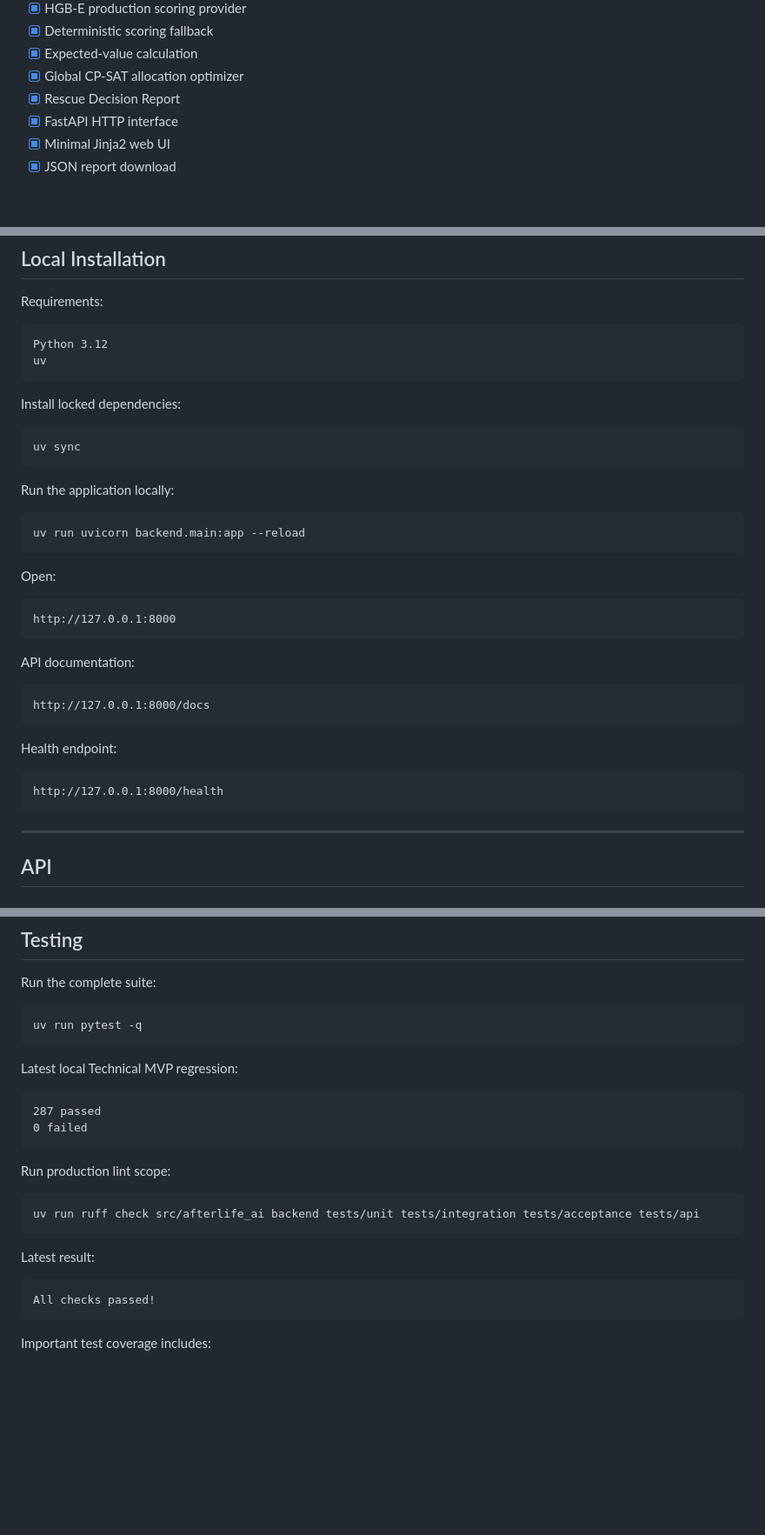
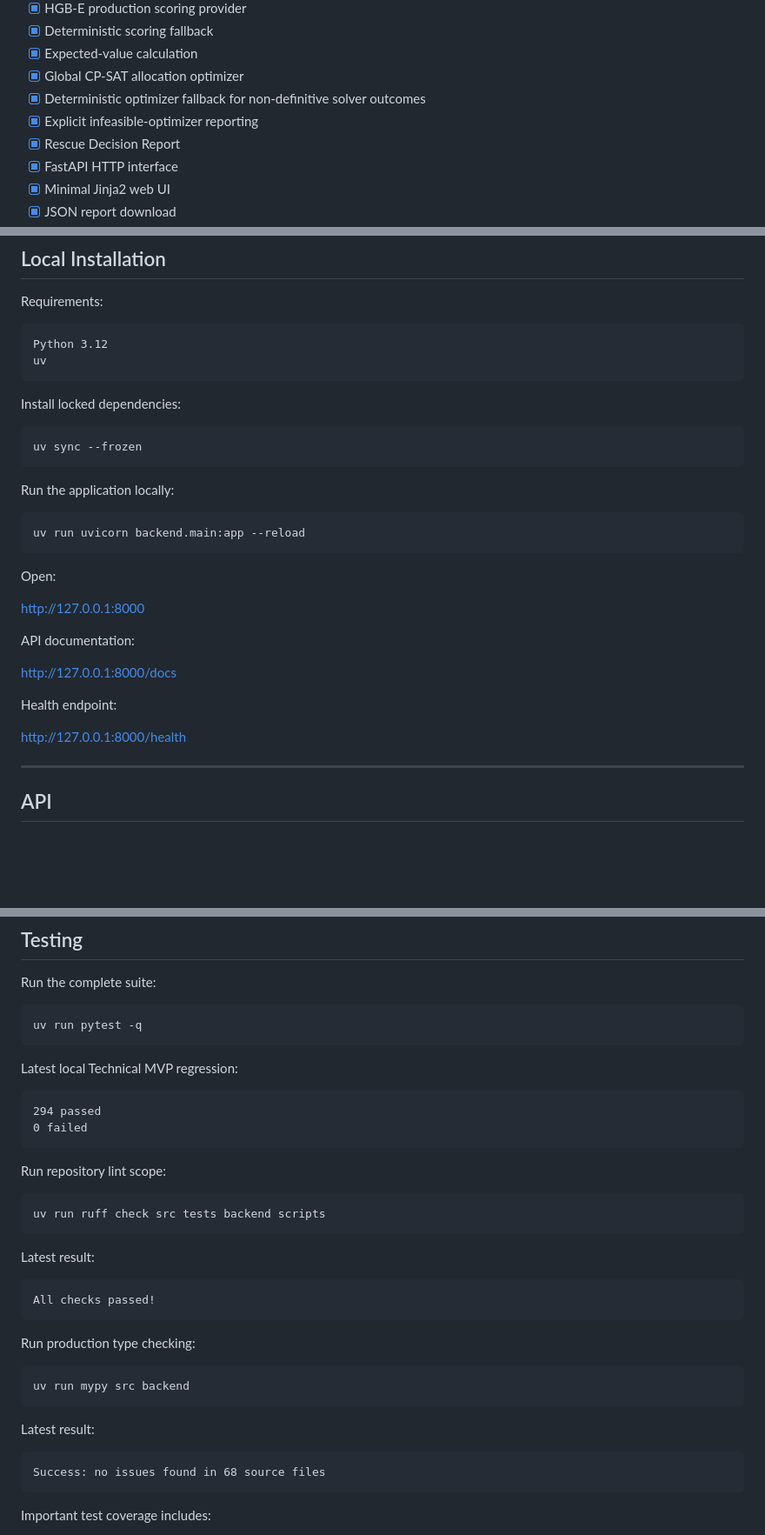
Before and after one commit to panjiaryasoma/Afterlife-AI, a Markdown page: README.md, 3 parts joined by grey strips. Shown at 87% size. Drawn GitHub-style; blank space fills up the shorter version.

````diff
--- a/README.md
+++ b/README.md
@@ -44,6 +44,8 @@ Implemented:
 - [x] Deterministic scoring fallback
 - [x] Expected-value calculation
 - [x] Global CP-SAT allocation optimizer
+- [x] Deterministic optimizer fallback for non-definitive solver outcomes
+- [x] Explicit infeasible-optimizer reporting
 - [x] Rescue Decision Report
 - [x] FastAPI HTTP interface
 - [x] Minimal Jinja2 web UI
@@ -408,7 +437,7 @@ uv
 Install locked dependencies:
 
 ```powershell
-uv sync
+uv sync --frozen
 ```
 
 Run the application locally:
@@ -419,21 +448,15 @@ uv run uvicorn backend.main:app --reload
 
 Open:
 
-```text
-http://127.0.0.1:8000
-```
+<http://127.0.0.1:8000>
 
 API documentation:
 
-```text
-http://127.0.0.1:8000/docs
-```
+<http://127.0.0.1:8000/docs>
 
 Health endpoint:
 
-```text
-http://127.0.0.1:8000/health
-```
+<http://127.0.0.1:8000/health>
 
 ---
 
@@ -545,20 +568,32 @@ uv run pytest -q
 Latest local Technical MVP regression:
 
 ```text
-287 passed
+294 passed
 0 failed
 ```
 
-Run production lint scope:
+Run repository lint scope:
 
 ```powershell
-uv run ruff check src/afterlife_ai backend tests/unit tests/integration tests/acceptance tests/api
+uv run ruff check src tests backend scripts
 ```
 
 Latest result:
 
 ```text
 All checks passed!
+```
+
+Run production type checking:
+
+```powershell
+uv run mypy src backend
+```
+
+Latest result:
+
+```text
+Success: no issues found in 68 source files
 ```
 
 Important test coverage includes:
````
Also changed, not shown: other parts of README.md (+56 -4 lines).
